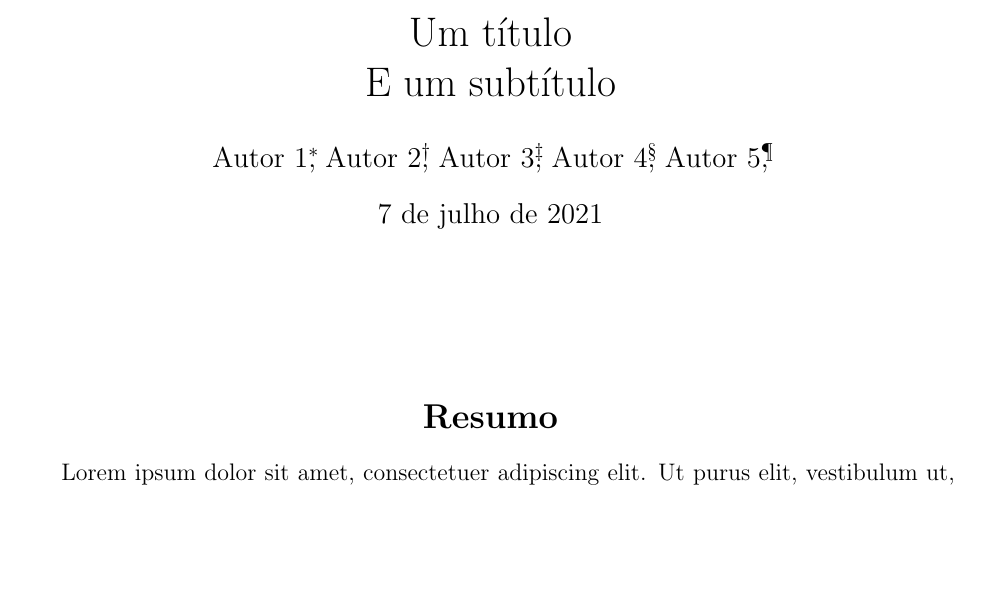
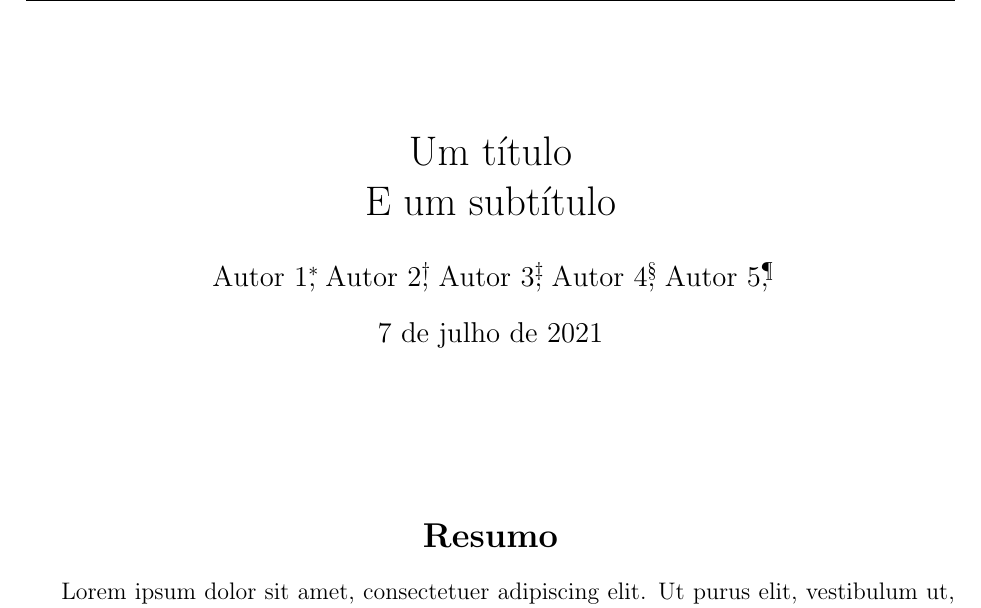
Before and after one commit to josiney-souza/template-latex-facchu, a LaTeX document (main.tex): part of page 1 of 9, cut so that both start at the same text, the shorter picture padded with empty space. Compiled offline with pdfLaTeX.

Commit message:
Cabeçalhos e rodapés de exemplo
Foram adicionados pacote e cabeçalhos e rodapés de exemplo, para depois
serem trocados pelas imagens do evento, conforme template.

OBS.: a primeira página, do título, teve que ser forçada a usar o mesmo
estilo de configuração através de "\thispagestyle".

```diff
--- a/main.tex
+++ b/main.tex
@@ -9,6 +9,12 @@
 			right=1.83cm]{geometry}	% Tamanho das bordas
 \usepackage{indentfirst}			% Indentação da primeira linha
 \usepackage{graphicx}				% Inserir imagens
+\usepackage{fancyhdr}				% Cabeçalhos e rodapes personalizados
+
+\pagestyle{fancy}
+\fancyhf{}
+\chead{AQUI VAI A IMAGEM DE CABEÇALHO}
+\cfoot{AQUI COLOCAMOS A IMAGEM DE RODAPÉ}
 
 %%%%% Texto de exemplo %%%%%
 \usepackage{lipsum}					% Texto de exemplo do tipo lorem ipsum
@@ -32,6 +38,7 @@
 %%%%%%%%%%%%%%%%%%%%%%%%%%%%%%%%%%%%%%%%%%%%%%%%%%%
 \begin{document}
 \maketitle
+\thispagestyle{fancy}
 
 \section*{\center Resumo}
 \lipsum[1-2]
```
